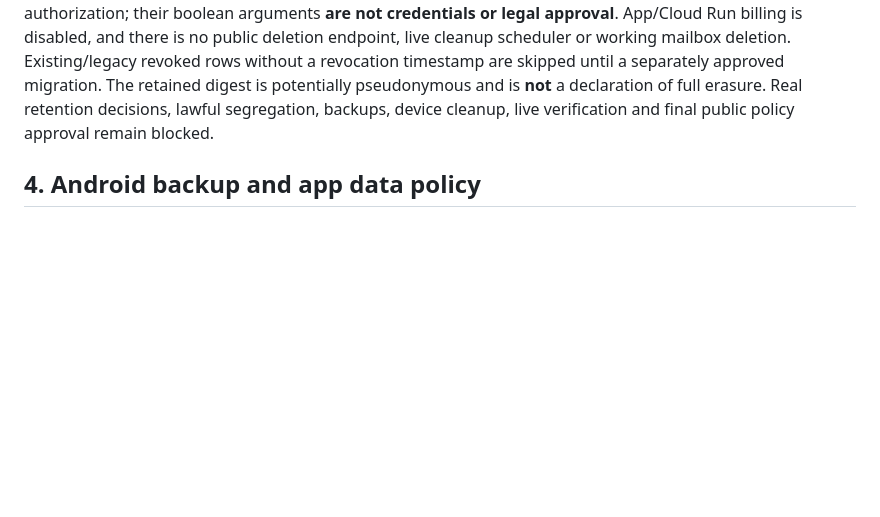
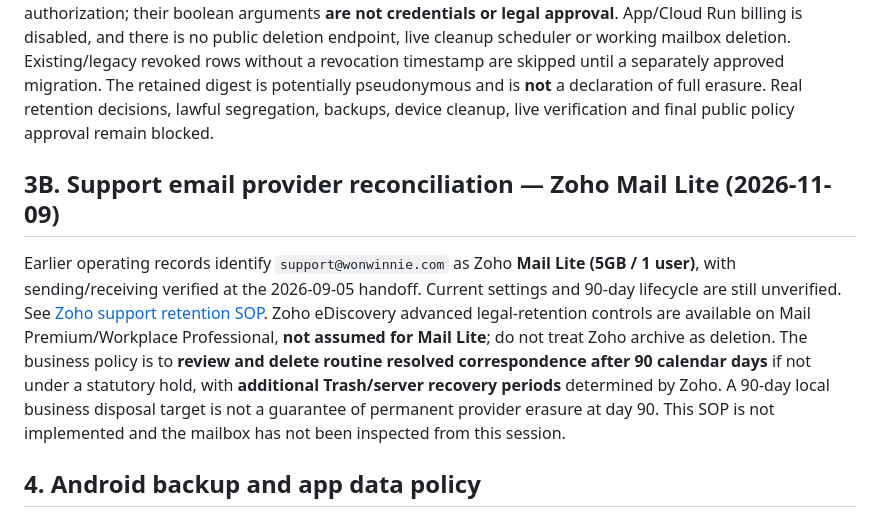
Before and after one commit to wonster0901/motility9-wix-import-test, a Markdown page: docs/TASTEROAMING_RETENTION_DELETION_POLICY_20261109.md, the part around the change. Drawn GitHub-style; blank space fills up the shorter version.

Commit message:
docs(site): align TasteRoaming support retention to existing Zoho Mail Lite

```diff
--- a/docs/TASTEROAMING_RETENTION_DELETION_POLICY_20261109.md
+++ b/docs/TASTEROAMING_RETENTION_DELETION_POLICY_20261109.md
@@ -42,6 +42,10 @@ The **90-day ordinary inquiry** period is a product operating choice; the Korean
 
 Unmerged purchase-verifier **Draft PR #22**, commit `a2d29d7feaa65ca149ce7989a64511e596479282`, now implements two deliberately **unexposed internal primitives**: (1) an explicit legal-hold-reviewed, time-cutoff-gated `minimize_revoked` transaction for confirmed revoked token rows only, which removes owner-HMAC and KMS-encrypted purchase token but retains a SHA-256 token-digest tombstone to block fraudulent replay; and (2) `unlink_verified_owner_device`, which removes a single previously authenticated device binding without deleting the valid purchase or requiring repurchase. Both require independent real operator/owner authorization; their boolean arguments **are not credentials or legal approval**. App/Cloud Run billing is disabled, and there is no public deletion endpoint, live cleanup scheduler or working mailbox deletion. Existing/legacy revoked rows without a revocation timestamp are skipped until a separately approved migration. The retained digest is potentially pseudonymous and is **not** a declaration of full erasure. Real retention decisions, lawful segregation, backups, device cleanup, live verification and final public policy approval remain blocked.
 
+## 3B. Support email provider reconciliation — Zoho Mail Lite (2026-11-09)
+
+Earlier operating records identify `support@wonwinnie.com` as Zoho **Mail Lite (5GB / 1 user)**, with sending/receiving verified at the 2026-09-05 handoff. Current settings and 90-day lifecycle are still unverified. See [Zoho support retention SOP](TASTEROAMING_ZOHO_MAIL_LITE_SUPPORT_RETENTION_20261109.md). Zoho eDiscovery advanced legal-retention controls are available on Mail Premium/Workplace Professional, **not assumed for Mail Lite**; do not treat Zoho archive as deletion. The business policy is to **review and delete routine resolved correspondence after 90 calendar days** if not under a statutory hold, with **additional Trash/server recovery periods** determined by Zoho. A 90-day local business disposal target is not a guarantee of permanent provider erasure at day 90. This SOP is not implemented and the mailbox has not been inspected from this session.
+
 ## 4. Android backup and app data policy
 
 **Launch decision:** Prefer **no cloud or device-to-device restoration of TasteRoaming's user preferences and verifier proof**; users may reselect HERE/TRIP/maps and restore a valid Remove Ads purchase online using the original Google Play/billing identity. Food catalog/images are already bundled. Cloud backups must not function as a shadow retention channel for deleted Recent/recovery copies.
```
Also changed, not shown: docs/TASTEROAMING_PRIVACY_REVIEW.md (+2 -0 lines), docs/TASTEROAMING_ZOHO_MAIL_LITE_SUPPORT_RETENTION_20261109.md (added, +33 -0 lines).
